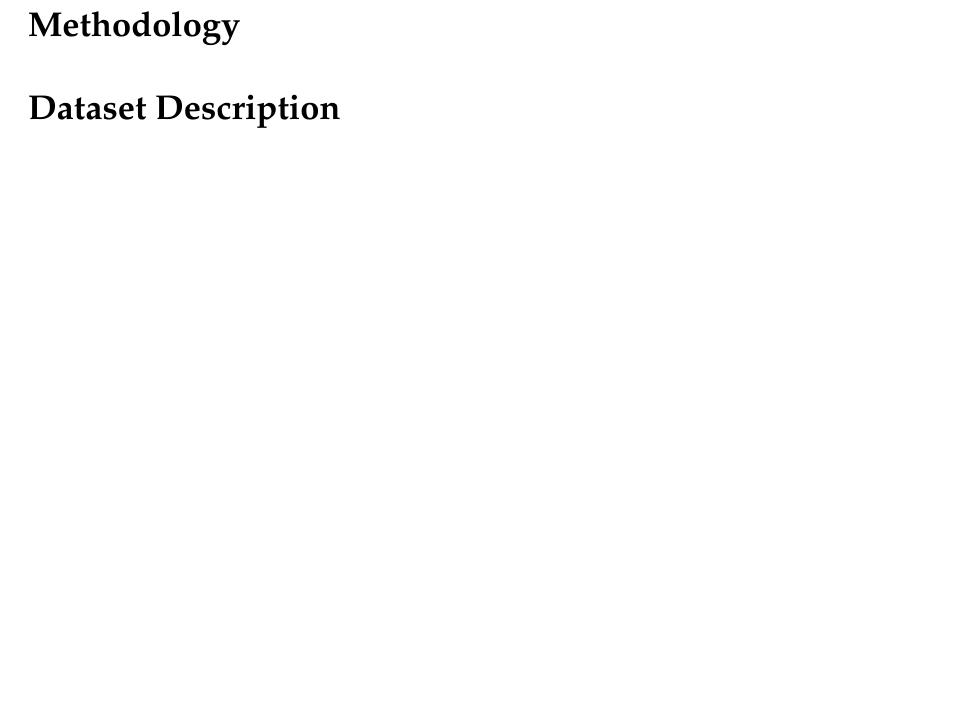
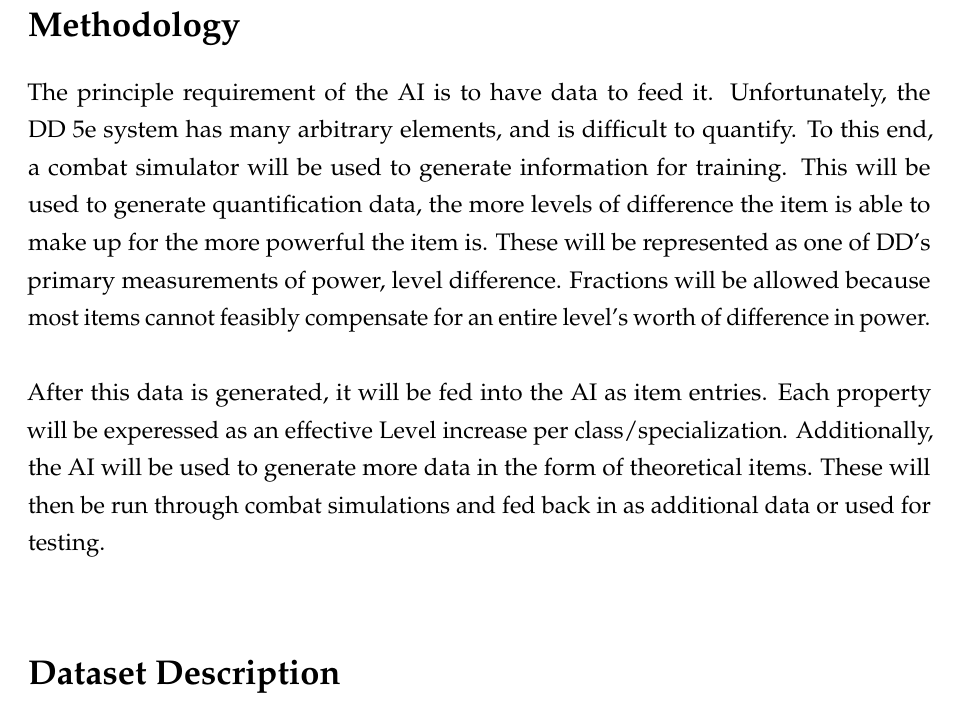
Before and after one commit to recursion-ninja/CSCI-795-ML, a LaTeX document (proposal/proposal.tex): part of page 2 of 3, cut so that both start at the same text, the shorter picture padded with empty space. Compiled offline with pdfLaTeX.

Commit message:
small addition to methodology
methodology section expanded slightly

```diff
--- a/proposal/proposal.tex
+++ b/proposal/proposal.tex
@@ -92,6 +92,10 @@ Alex Washburn
 
 \section*{Methodology}
 
+The principle requirement of the AI is to have data to feed it. Unfortunately, the D&D 5e system has many arbitrary elements, and is difficult to quantify. To this end, a combat simulator will be used to generate information for training. This will be used to generate quantification data, the more levels of difference the item is able to make up for the more powerful the item is. These will be represented as one of D&D's primary measurements of power, level difference. Fractions will be allowed because most items cannot feasibly compensate for an entire level's worth of difference in power.\\
+\\
+After this data is generated, it will be fed into the AI as item entries. Each property will be experessed as an effective Level increase per class/specialization. Additionally, the AI will be used to generate more data in the form of theoretical items. These will then be run through combat simulations and fed back in as additional data or used for testing.\\
+
 \section*{Dataset Description}
 
 The existing magic item dataset \cite{Mirror5eTools} has been pre-complied by members of the 5E.Tools team and stored in JSON format for public consumption.
```
